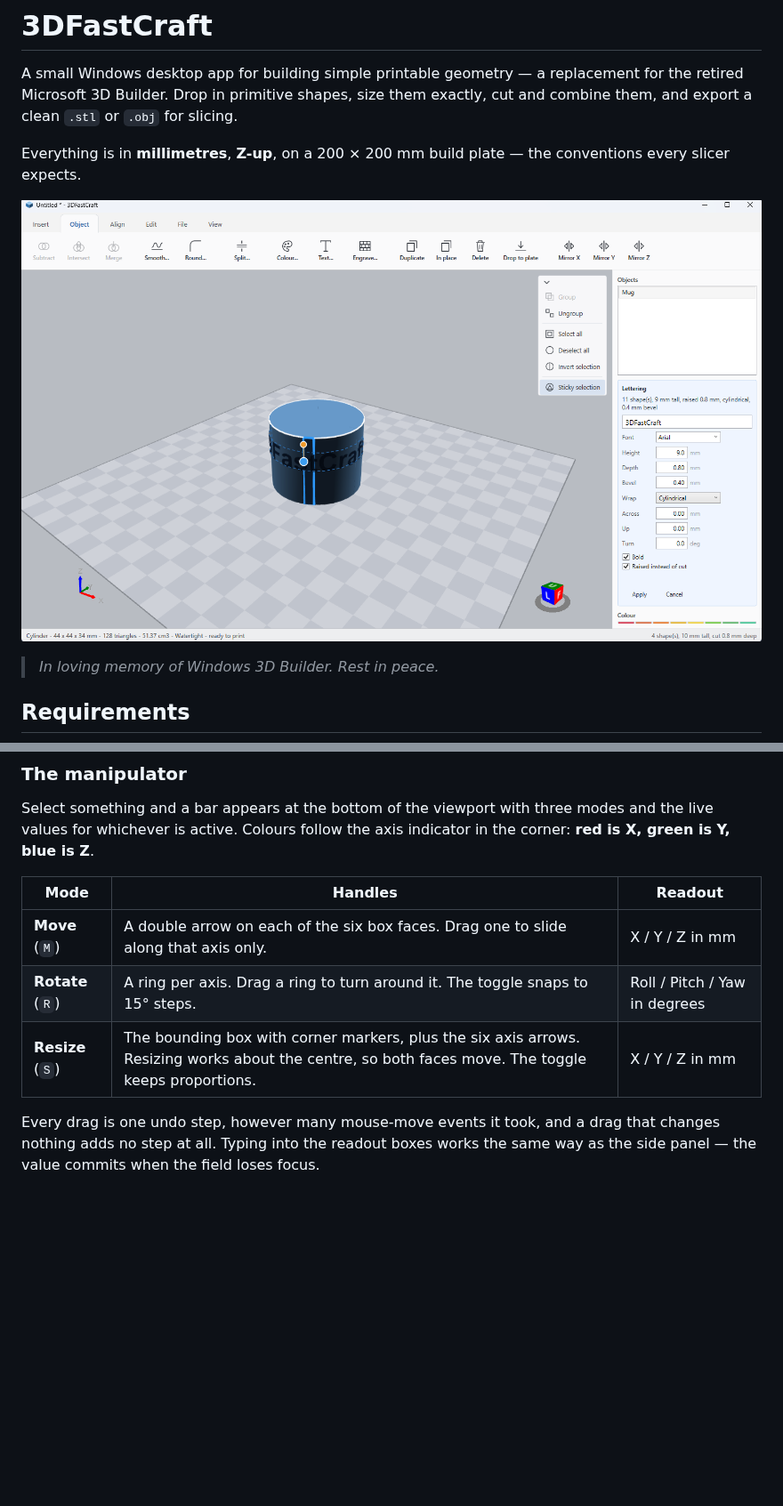
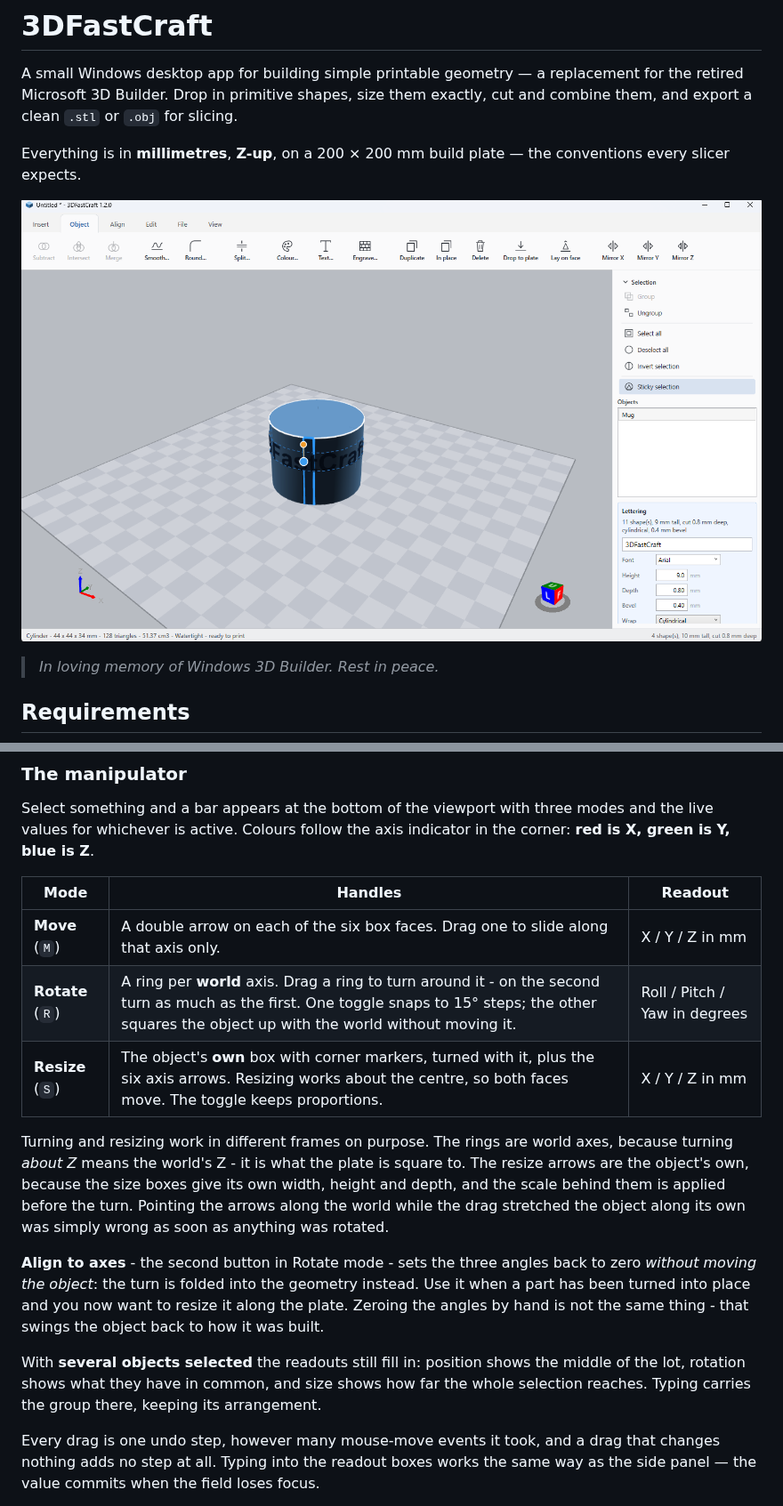
Before and after one commit to Sorbiers/3DFastCraft, a Markdown page: README.md, 2 parts joined by grey strips. Shown at 89% size. Rendered like a GitHub page; pictures changed too: docs/screenshot.png; blank space fills up the shorter version.

```diff
--- a/README.md
+++ b/README.md
@@ -213,8 +218,23 @@ live values for whichever is active. Colours follow the axis indicator in the co
 | Mode | Handles | Readout |
 |---|---|---|
 | **Move** (`M`) | A double arrow on each of the six box faces. Drag one to slide along that axis only. | X / Y / Z in mm |
-| **Rotate** (`R`) | A ring per axis. Drag a ring to turn around it. The toggle snaps to 15° steps. | Roll / Pitch / Yaw in degrees |
-| **Resize** (`S`) | The bounding box with corner markers, plus the six axis arrows. Resizing works about the centre, so both faces move. The toggle keeps proportions. | X / Y / Z in mm |
+| **Rotate** (`R`) | A ring per **world** axis. Drag a ring to turn around it - on the second turn as much as the first. One toggle snaps to 15° steps; the other squares the object up with the world without moving it. | Roll / Pitch / Yaw in degrees |
+| **Resize** (`S`) | The object's **own** box with corner markers, turned with it, plus the six axis arrows. Resizing works about the centre, so both faces move. The toggle keeps proportions. | X / Y / Z in mm |
+
+Turning and resizing work in different frames on purpose. The rings are world axes, because
+turning *about Z* means the world's Z - it is what the plate is square to. The resize arrows are
+the object's own, because the size boxes give its own width, height and depth, and the scale
+behind them is applied before the turn. Pointing the arrows along the world while the drag
+stretched the object along its own was simply wrong as soon as anything was rotated.
+
+**Align to axes** - the second button in Rotate mode - sets the three angles back to zero
+*without moving the object*: the turn is folded into the geometry instead. Use it when a part has
+been turned into place and you now want to resize it along the plate. Zeroing the angles by hand
+is not the same thing - that swings the object back to how it was built.
+
+With **several objects selected** the readouts still fill in: position shows the middle of the
+lot, rotation shows what they have in common, and size shows how far the whole selection reaches.
+Typing carries the group there, keeping its arrangement.
 
 Every drag is one undo step, however many mouse-move events it took, and a drag that changes
 nothing adds no step at all. Typing into the readout boxes works the same way as the side
```
Also changed, not shown: other parts of README.md (+40 -6 lines), 8 other files.
